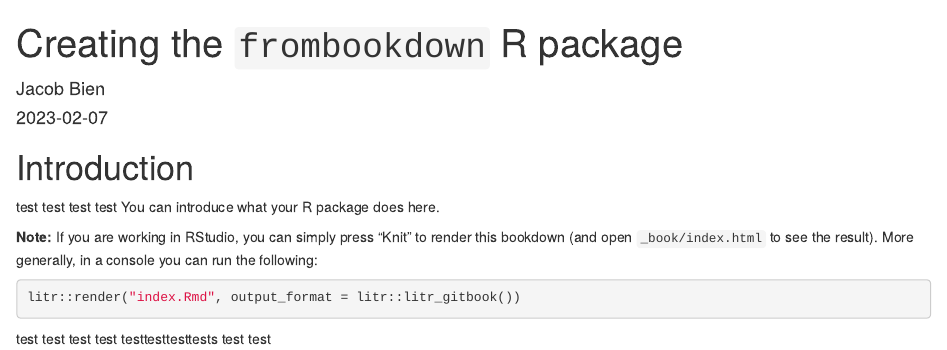
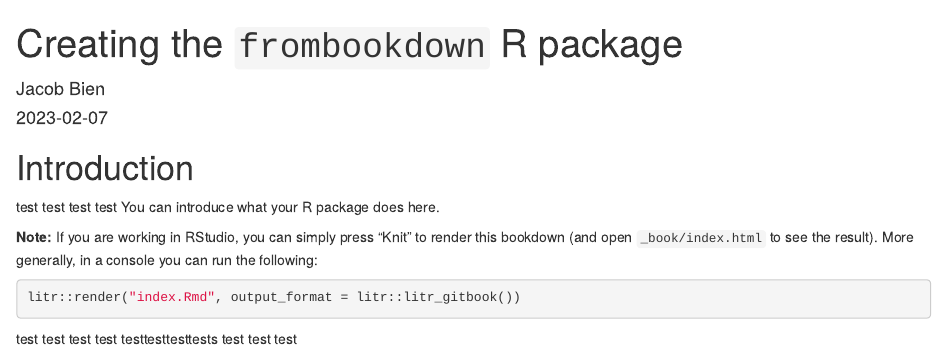
Before and after one commit to patrickvossler18/litr_bookdown_test_clean, an R Markdown document (index.Rmd): the page in a window 1100 px wide, from its top. Rendered offline with R 4.5, knitr and Pandoc, with nearby package versions; drawn as R Markdown's standard HTML page in place of the format the file asks for.

Commit message:
Update index.Rmd

````diff
--- a/index.Rmd
+++ b/index.Rmd
@@ -22,4 +22,4 @@ You can introduce what your R package does here.
 litr::render("index.Rmd", output_format = litr::litr_gitbook())
 ```
 test test test test
-testtesttesttests test test
+testtesttesttests test test test
````
